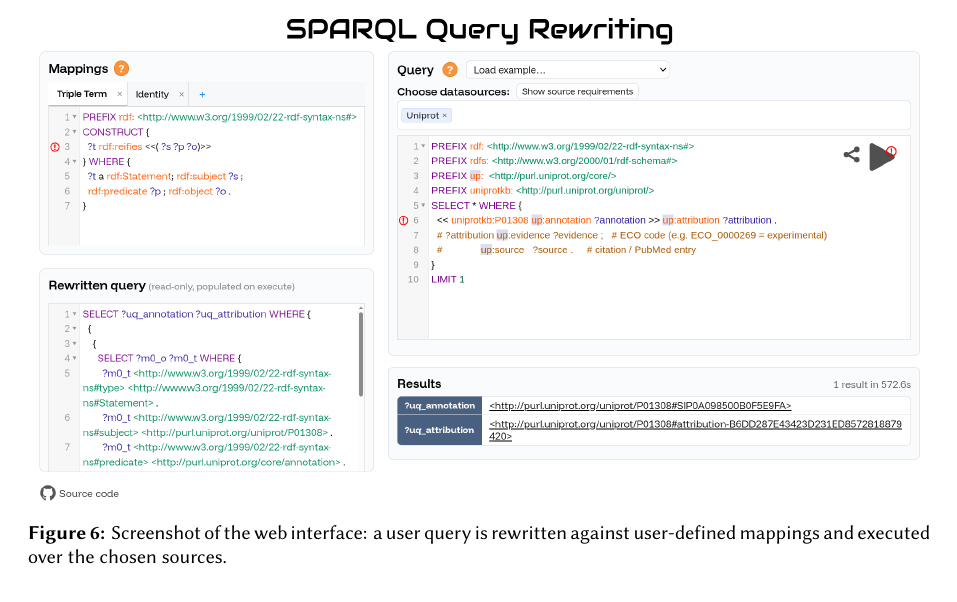
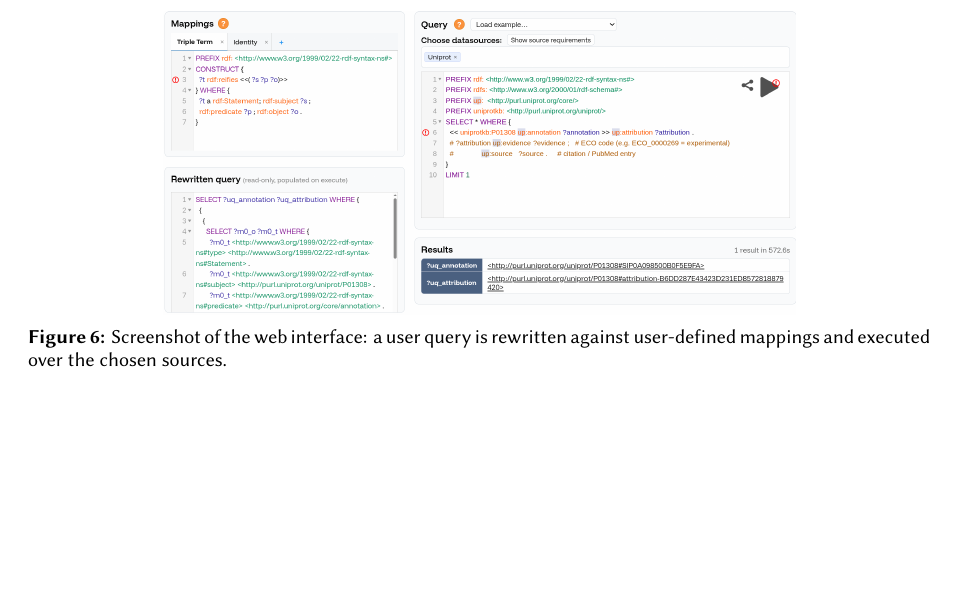
Before and after one commit to jitsedesmet/2026-semantics-rewriting, a LaTeX document (latex/sample-1col.tex): part of page 4 of 6, cut so that both start at the same text, the shorter picture padded with empty space. Compiled offline with XeLaTeX; a LaTeX package or settings file that is missing is left out.

Commit message:
Scale the screenshot to 0.7 of the line width
Co-Authored-By: Claude Opus 5 <noreply@anthropic.com>

```diff
--- a/latex/sample-1col.tex
+++ b/latex/sample-1col.tex
@@ -341,7 +341,7 @@ framework: 1. wikidata reification, 2. exhaustive source selection,
 
 \begin{figure}
   \centering
-  \includegraphics[width=\linewidth]{screenshot}
+  \includegraphics[width=0.7\linewidth]{screenshot}
   \caption{Screenshot of the web interface: a user query is rewritten
     against user-defined mappings and executed over the chosen
     sources.}
```
Also changed, not shown: latex/screenshot.png.
